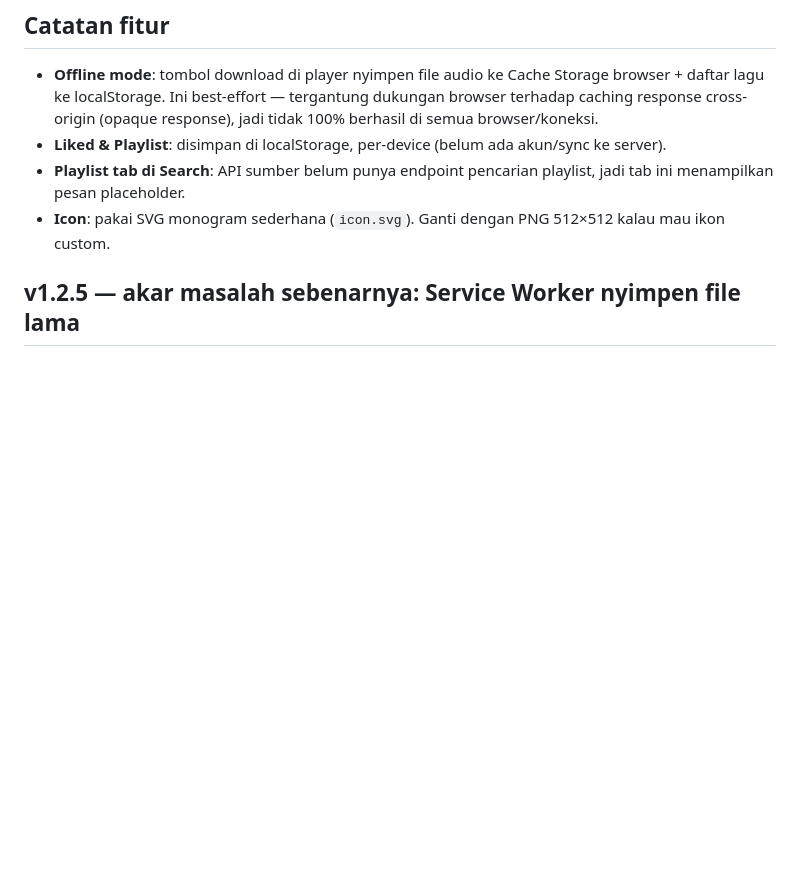
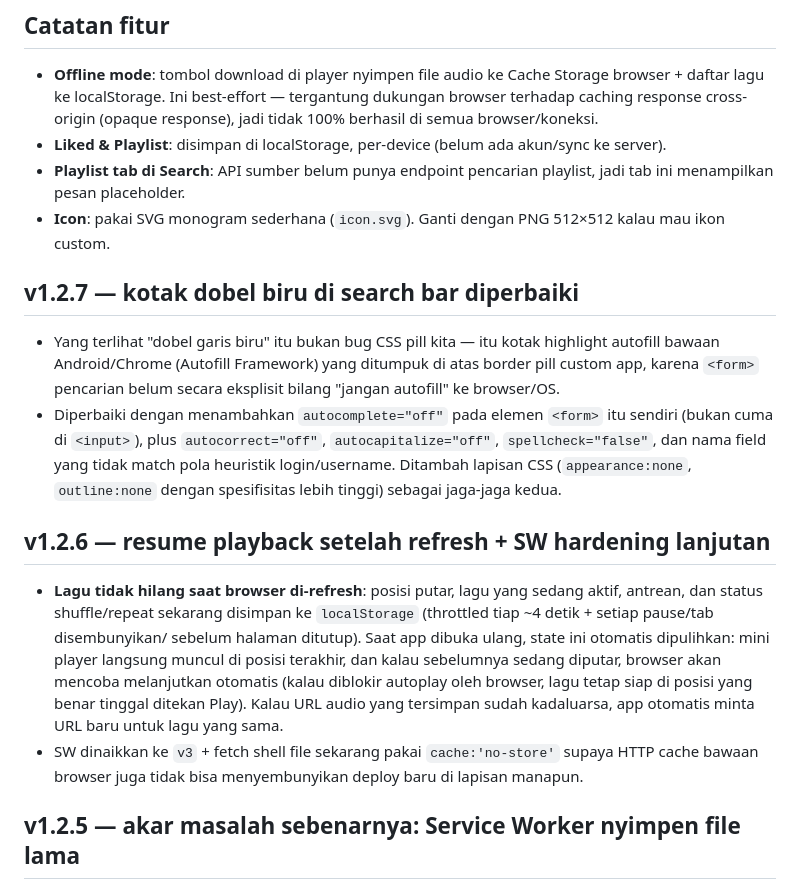
Before and after one commit to fidzzcodex-me/youmusic-x, a Markdown page: README.md, the part around the change. GitHub-like rendering; blank space fills up the shorter version.

```diff
--- a/README.md
+++ b/README.md
@@ -56,6 +56,34 @@ vercel --prod
 - **Playlist tab di Search**: API sumber belum punya endpoint pencarian playlist, jadi tab ini
   menampilkan pesan placeholder.
 - **Icon**: pakai SVG monogram sederhana (`icon.svg`). Ganti dengan PNG 512×512 kalau mau ikon custom.
+
+## v1.2.7 — kotak dobel biru di search bar diperbaiki
+
+- Yang terlihat "dobel garis biru" itu bukan bug CSS pill kita — itu kotak
+  highlight autofill bawaan Android/Chrome (Autofill Framework) yang
+  ditumpuk di atas border pill custom app, karena `<form>` pencarian
+  belum secara eksplisit bilang "jangan autofill" ke browser/OS.
+- Diperbaiki dengan menambahkan `autocomplete="off"` pada elemen `<form>`
+  itu sendiri (bukan cuma di `<input>`), plus `autocorrect="off"`,
+  `autocapitalize="off"`, `spellcheck="false"`, dan nama field yang tidak
+  match pola heuristik login/username. Ditambah lapisan CSS
+  (`appearance:none`, `outline:none` dengan spesifisitas lebih tinggi)
+  sebagai jaga-jaga kedua.
+
+## v1.2.6 — resume playback setelah refresh + SW hardening lanjutan
+
+- **Lagu tidak hilang saat browser di-refresh**: posisi putar, lagu yang
+  sedang aktif, antrean, dan status shuffle/repeat sekarang disimpan ke
+  `localStorage` (throttled tiap ~4 detik + setiap pause/tab disembunyikan/
+  sebelum halaman ditutup). Saat app dibuka ulang, state ini otomatis
+  dipulihkan: mini player langsung muncul di posisi terakhir, dan kalau
+  sebelumnya sedang diputar, browser akan mencoba melanjutkan otomatis
+  (kalau diblokir autoplay oleh browser, lagu tetap siap di posisi yang
+  benar tinggal ditekan Play). Kalau URL audio yang tersimpan sudah
+  kadaluarsa, app otomatis minta URL baru untuk lagu yang sama.
+- SW dinaikkan ke `v3` + fetch shell file sekarang pakai `cache:'no-store'`
+  supaya HTTP cache bawaan browser juga tidak bisa menyembunyikan deploy
+  baru di lapisan manapun.
 
 ## v1.2.5 — akar masalah sebenarnya: Service Worker nyimpen file lama
 
```
